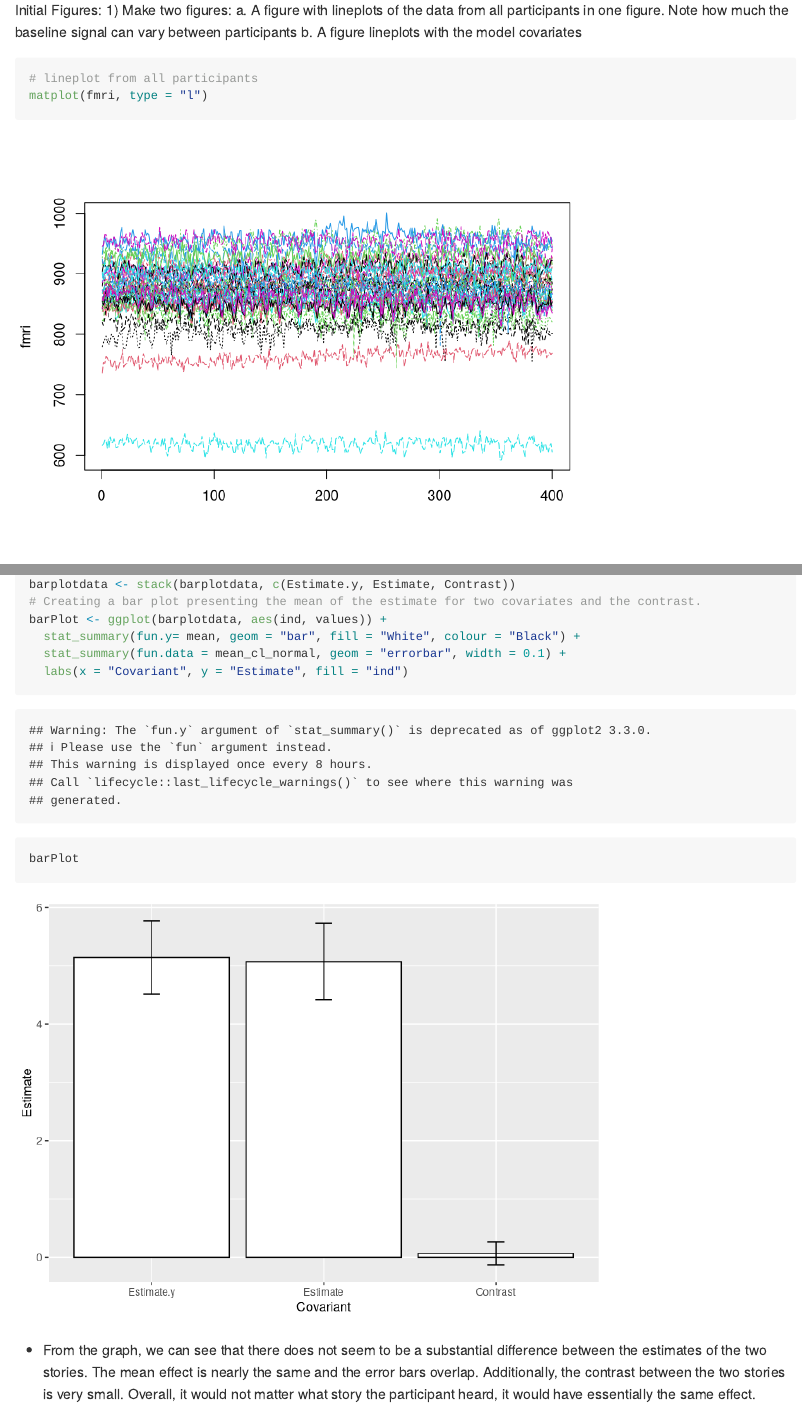
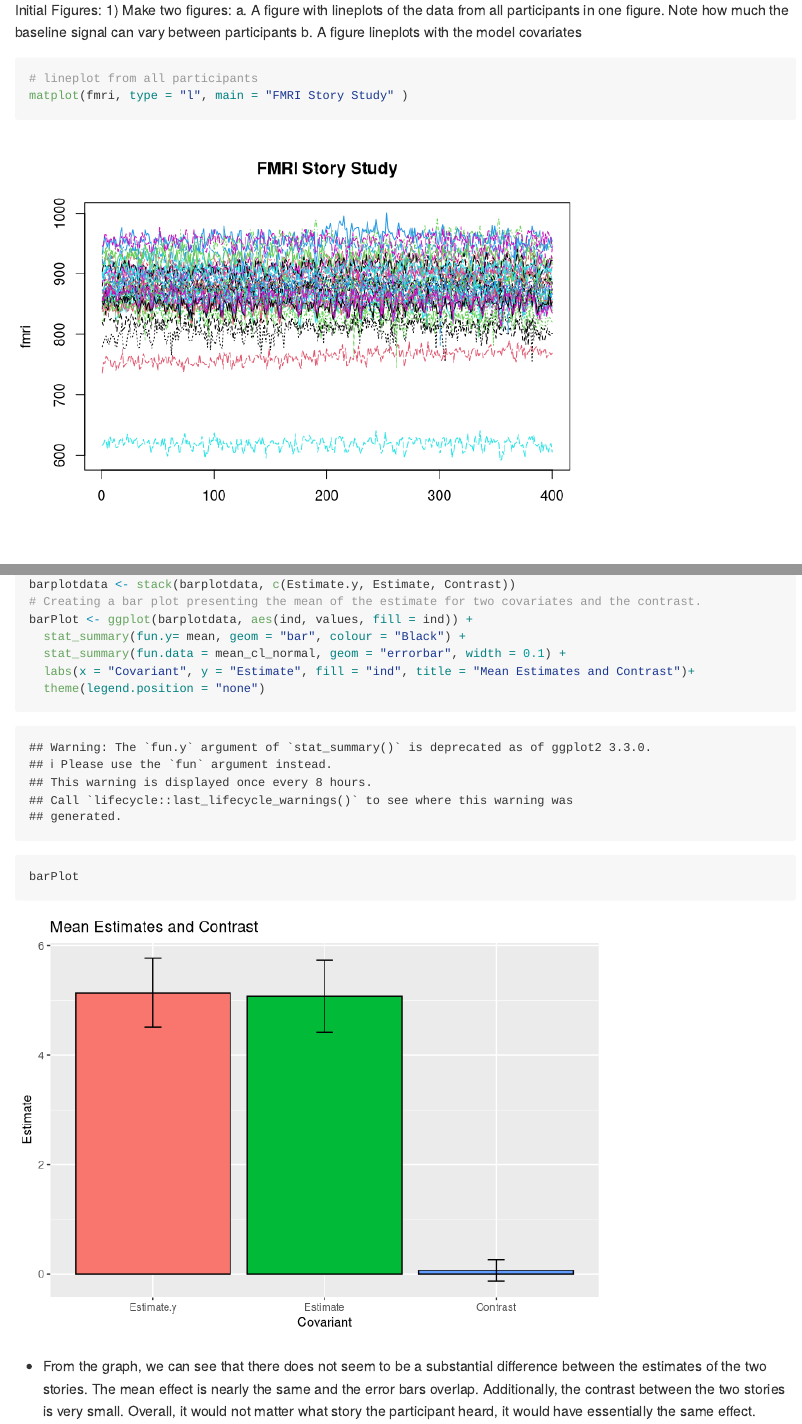
Before and after one commit to au558796/Statistica_Methods_2, an R Markdown document (Assignment II.Rmd): the page in a window 1100 px wide, from 150 px down, and a second part further down, joined at a grey line. Rendered offline with R 4.5, knitr and Pandoc, with nearby package versions; long lines of code are wrapped.

Commit message:
Giving Plots titles

````diff
--- a/Assignment II.Rmd
+++ b/Assignment II.Rmd
@@ -24,6 +24,6 @@ b. A figure lineplots with the model covariates
 
 ```{r}
 # lineplot from all participants
-matplot(fmri, type = "l")
+matplot(fmri, type = "l", main = "FMRI Story Study" )
 
 # lineplot with model covariates
@@ -171,10 +171,11 @@ barplotdata <- subset(merging, select = c(Estimate.y, Estimate, Contrast))
 #Reshaping data from wide to long format.
 barplotdata <- stack(barplotdata, c(Estimate.y, Estimate, Contrast))
 # Creating a bar plot presenting the mean of the estimate for two covariates and the contrast.
-barPlot <- ggplot(barplotdata, aes(ind, values)) +
-  stat_summary(fun.y= mean, geom = "bar", fill = "White", colour = "Black") +
+barPlot <- ggplot(barplotdata, aes(ind, values, fill = ind)) +
+  stat_summary(fun.y= mean, geom = "bar", colour = "Black") +
   stat_summary(fun.data = mean_cl_normal, geom = "errorbar", width = 0.1) +
-  labs(x = "Covariant", y = "Estimate", fill = "ind")
+  labs(x = "Covariant", y = "Estimate", fill = "ind", title = "Mean Estimates and Contrast")+
+  theme(legend.position = "none")
 barPlot
 ```
 - From the graph, we can see that there does not seem to be a substantial difference between the estimates of the two stories. The mean effect is nearly the same and the error bars overlap. Additionally, the contrast between the two stories is very small. Overall, it would not matter what story the participant heard, it would have essentially the same effect.
````
Also changed, not shown: Assignment II.Rmd (2 more changed lines).
